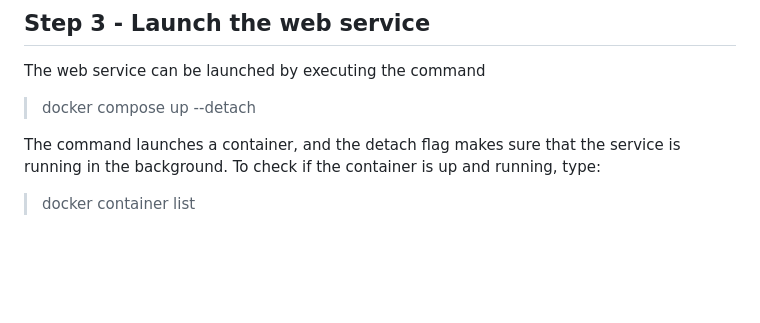
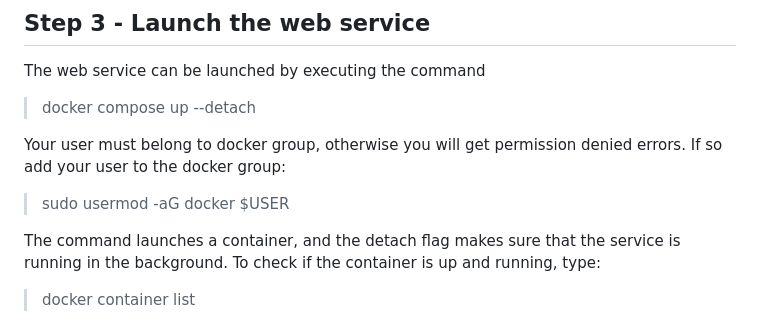
Before and after one commit to free-drones/c2m2, a Markdown page: README.md, the part around the change. GitHub-like rendering; blank space fills up the shorter version.

Commit message:
Readme Add user to docker group

```diff
--- a/README.md
+++ b/README.md
@@ -29,6 +29,10 @@ The configuration file (.config in the config folder) determines what projects t
 ## Step 3 - Launch the web service
 The web service can be launched by executing the command
 > docker compose up --detach
+
+Your user must belong to docker group, otherwise you will get permission denied errors. If so add your user to the docker
+group:
+> sudo usermod -aG docker $USER
 
 The command launches a container, and the detach flag makes sure that the service is running in the background. To check if the container is up and running, type:
 > docker container list
```
